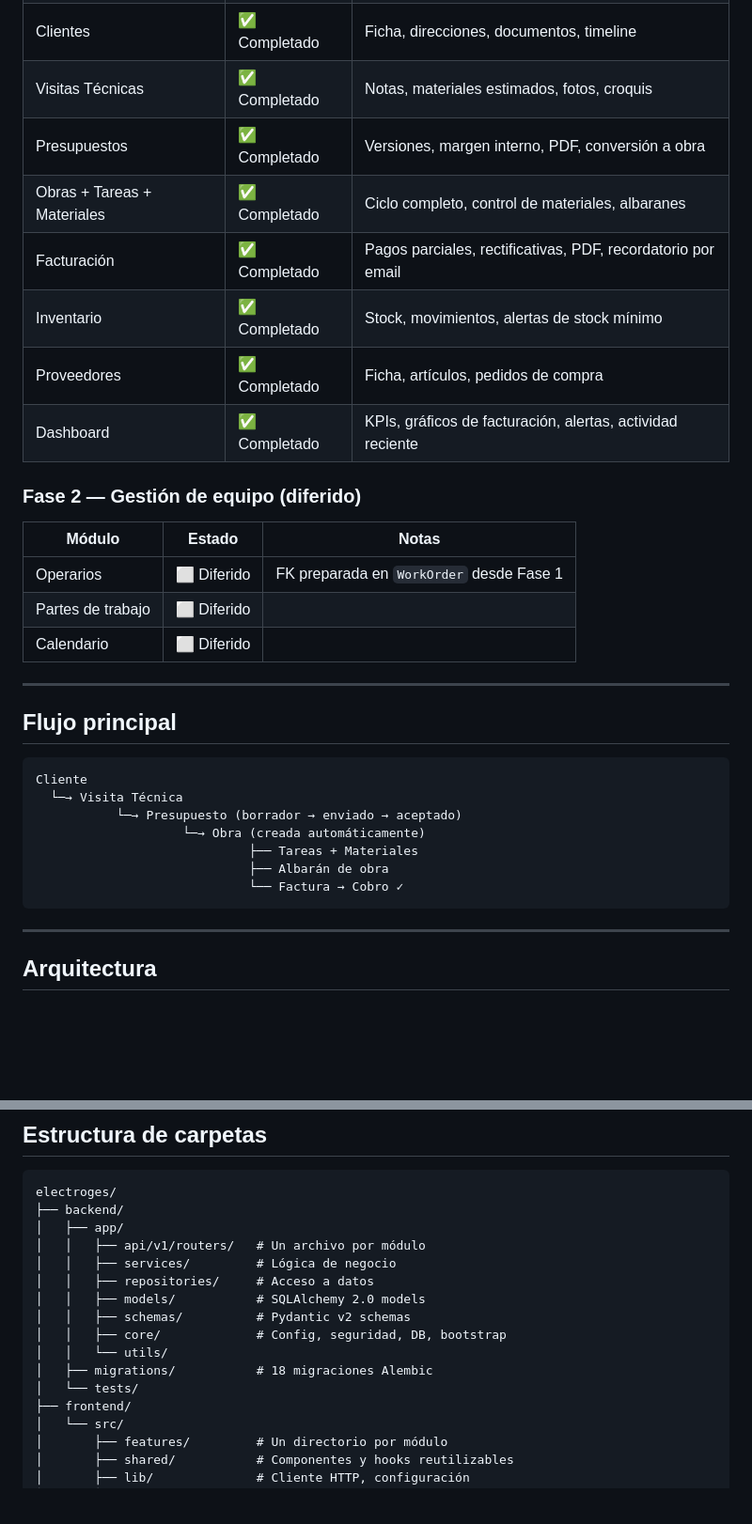
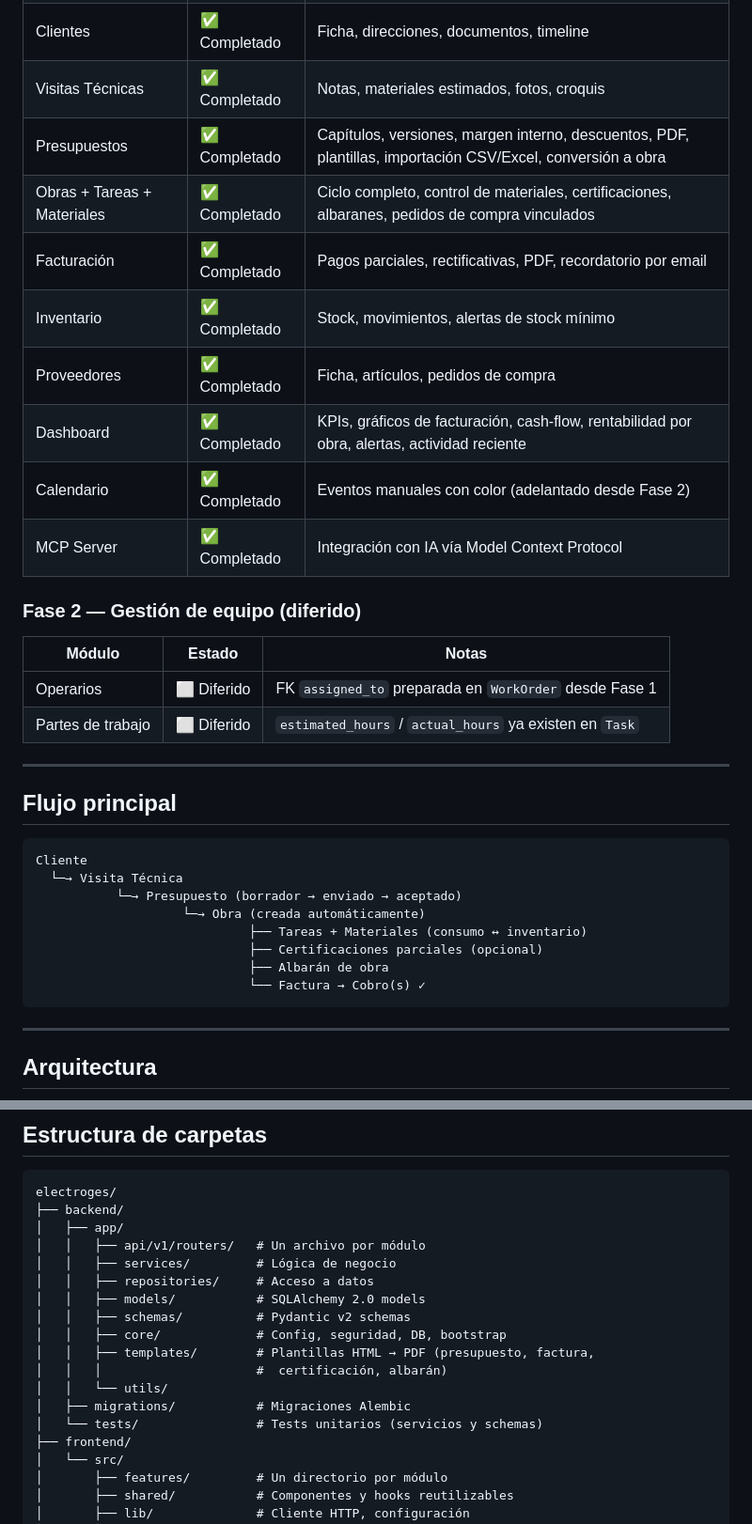
Before and after one commit to alephsur/electroges, a Markdown page: README.md, 2 parts joined by grey strips. Shown at 94% size. GitHub-like rendering; blank space fills up the shorter version.

````diff
--- a/README.md
+++ b/README.md
@@ -177,20 +177,21 @@ npm run dev
 | Multi-tenant | ✅ Completado | Aislamiento completo por tenant |
 | Clientes | ✅ Completado | Ficha, direcciones, documentos, timeline |
 | Visitas Técnicas | ✅ Completado | Notas, materiales estimados, fotos, croquis |
-| Presupuestos | ✅ Completado | Versiones, margen interno, PDF, conversión a obra |
-| Obras + Tareas + Materiales | ✅ Completado | Ciclo completo, control de materiales, albaranes |
+| Presupuestos | ✅ Completado | Capítulos, versiones, margen interno, descuentos, PDF, plantillas, importación CSV/Excel, conversión a obra |
+| Obras + Tareas + Materiales | ✅ Completado | Ciclo completo, control de materiales, certificaciones, albaranes, pedidos de compra vinculados |
 | Facturación | ✅ Completado | Pagos parciales, rectificativas, PDF, recordatorio por email |
 | Inventario | ✅ Completado | Stock, movimientos, alertas de stock mínimo |
 | Proveedores | ✅ Completado | Ficha, artículos, pedidos de compra |
-| Dashboard | ✅ Completado | KPIs, gráficos de facturación, alertas, actividad reciente |
+| Dashboard | ✅ Completado | KPIs, gráficos de facturación, cash-flow, rentabilidad por obra, alertas, actividad reciente |
+| Calendario | ✅ Completado | Eventos manuales con color (adelantado desde Fase 2) |
+| MCP Server | ✅ Completado | Integración con IA vía Model Context Protocol |
 
 ### Fase 2 — Gestión de equipo (diferido)
 
 | Módulo | Estado | Notas |
 |---|---|---|
-| Operarios | ⬜ Diferido | FK preparada en `WorkOrder` desde Fase 1 |
-| Partes de trabajo | ⬜ Diferido | |
-| Calendario | ⬜ Diferido | |
+| Operarios | ⬜ Diferido | FK `assigned_to` preparada en `WorkOrder` desde Fase 1 |
+| Partes de trabajo | ⬜ Diferido | `estimated_hours` / `actual_hours` ya existen en `Task` |
 
 ---
 
@@ -201,9 +202,10 @@ Cliente
   └─→ Visita Técnica
            └─→ Presupuesto (borrador → enviado → aceptado)
                     └─→ Obra (creada automáticamente)
-                             ├── Tareas + Materiales
+                             ├── Tareas + Materiales (consumo ↔ inventario)
+                             ├── Certificaciones parciales (opcional)
                              ├── Albarán de obra
-                             └── Factura → Cobro ✓
+                             └── Factura → Cobro(s) ✓
 ```
 
 ---
@@ -279,9 +281,11 @@ electroges/
 │   │   ├── models/           # SQLAlchemy 2.0 models
 │   │   ├── schemas/          # Pydantic v2 schemas
 │   │   ├── core/             # Config, seguridad, DB, bootstrap
+│   │   ├── templates/        # Plantillas HTML → PDF (presupuesto, factura,
+│   │   │                     #  certificación, albarán)
 │   │   └── utils/
-│   ├── migrations/           # 18 migraciones Alembic
-│   └── tests/
+│   ├── migrations/           # Migraciones Alembic
+│   └── tests/                # Tests unitarios (servicios y schemas)
 ├── frontend/
 │   └── src/
 │       ├── features/         # Un directorio por módulo
````
Also changed, not shown: CLAUDE.md (+121 -114 lines).
